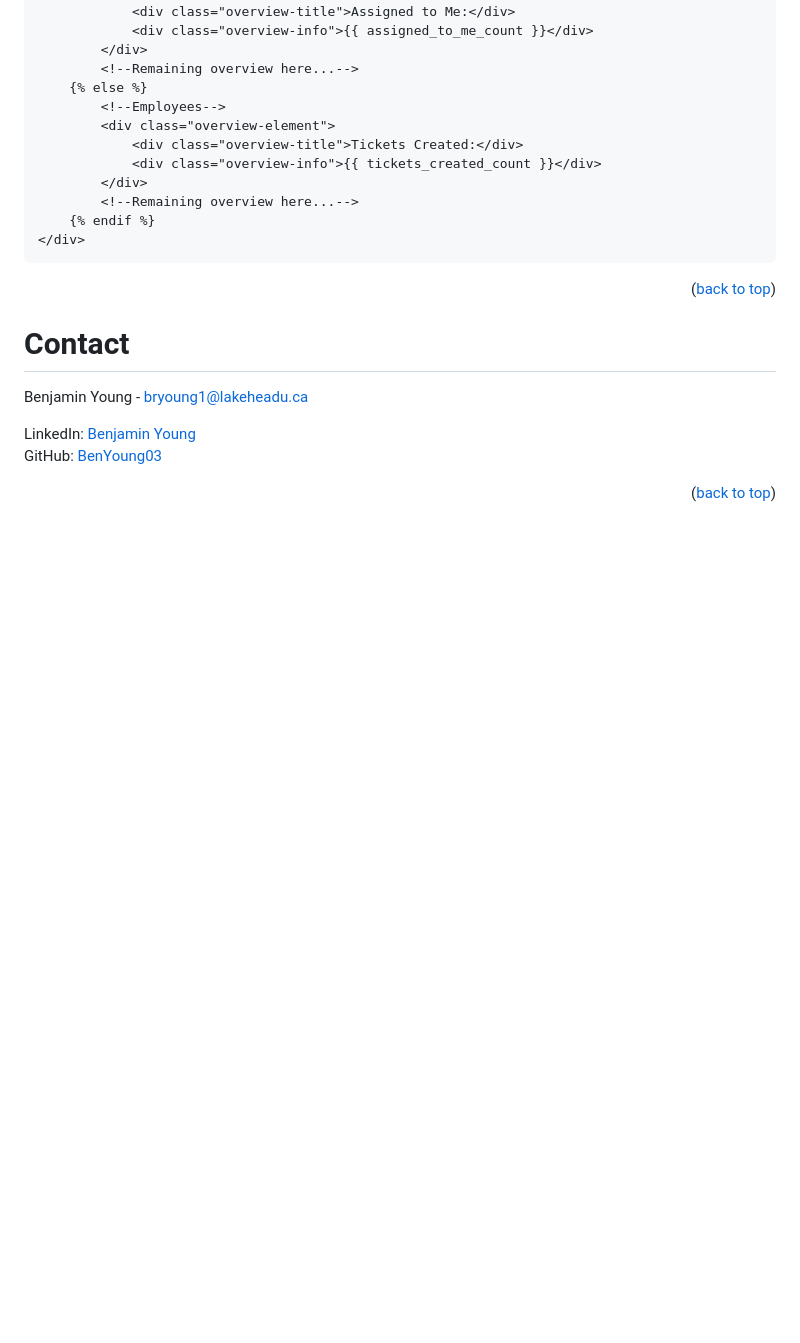
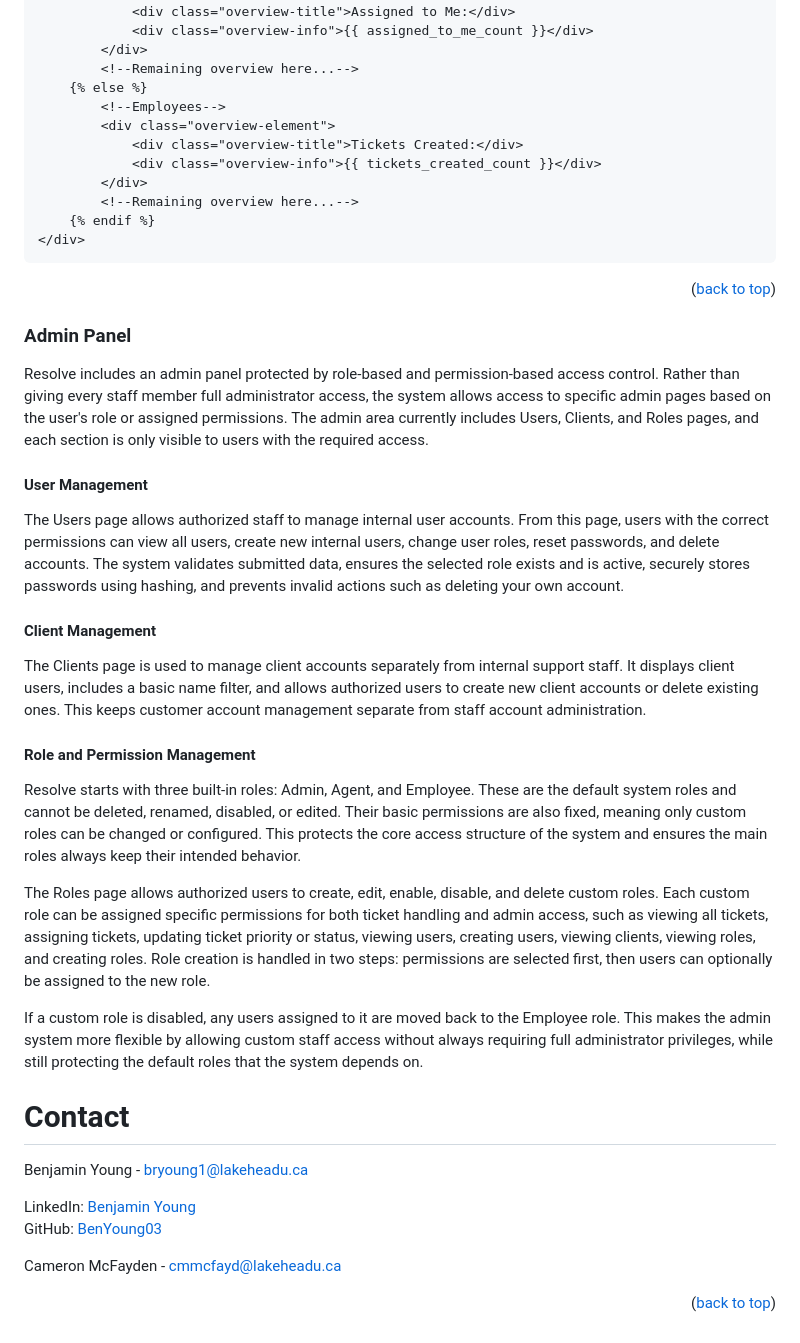
Before and after one commit to BenYoung03/resolve, a Markdown page: README.md, the part around the change. GitHub-like rendering; blank space fills up the shorter version.

Commit message:
Update README.md with admin funct

````diff
--- a/README.md
+++ b/README.md
@@ -276,10 +276,30 @@ The following is the HTML template code for the ticket overview. This is a great
 ```
 <p align="right">(<a href="#readme-top">back to top</a>)</p>
 
+### Admin Panel
+
+Resolve includes an admin panel protected by role-based and permission-based access control. Rather than giving every staff member full administrator access, the system allows access to specific admin pages based on the user's role or assigned permissions. The admin area currently includes Users, Clients, and Roles pages, and each section is only visible to users with the required access.
+
+#### User Management
+The Users page allows authorized staff to manage internal user accounts. From this page, users with the correct permissions can view all users, create new internal users, change user roles, reset passwords, and delete accounts. The system validates submitted data, ensures the selected role exists and is active, securely stores passwords using hashing, and prevents invalid actions such as deleting your own account.
+
+#### Client Management
+The Clients page is used to manage client accounts separately from internal support staff. It displays client users, includes a basic name filter, and allows authorized users to create new client accounts or delete existing ones. This keeps customer account management separate from staff account administration.
+
+#### Role and Permission Management
+Resolve starts with three built-in roles: Admin, Agent, and Employee. These are the default system roles and cannot be deleted, renamed, disabled, or edited. Their basic permissions are also fixed, meaning only custom roles can be changed or configured. This protects the core access structure of the system and ensures the main roles always keep their intended behavior.
+
+The Roles page allows authorized users to create, edit, enable, disable, and delete custom roles. Each custom role can be assigned specific permissions for both ticket handling and admin access, such as viewing all tickets, assigning tickets, updating ticket priority or status, viewing users, creating users, viewing clients, viewing roles, and creating roles. Role creation is handled in two steps: permissions are selected first, then users can optionally be assigned to the new role.
+
+If a custom role is disabled, any users assigned to it are moved back to the Employee role. This makes the admin system more flexible by allowing custom staff access without always requiring full administrator privileges, while still protecting the default roles that the system depends on.
+
 # Contact
 Benjamin Young - bryoung1@lakeheadu.ca
 
 LinkedIn: [Benjamin Young](https://www.linkedin.com/in/benjamin-young-2b5497282/)
 GitHub: [BenYoung03](https://github.com/BenYoung03)
 
+
+Cameron McFayden - cmmcfayd@lakeheadu.ca
+
 <p align="right">(<a href="#readme-top">back to top</a>)</p>
````
